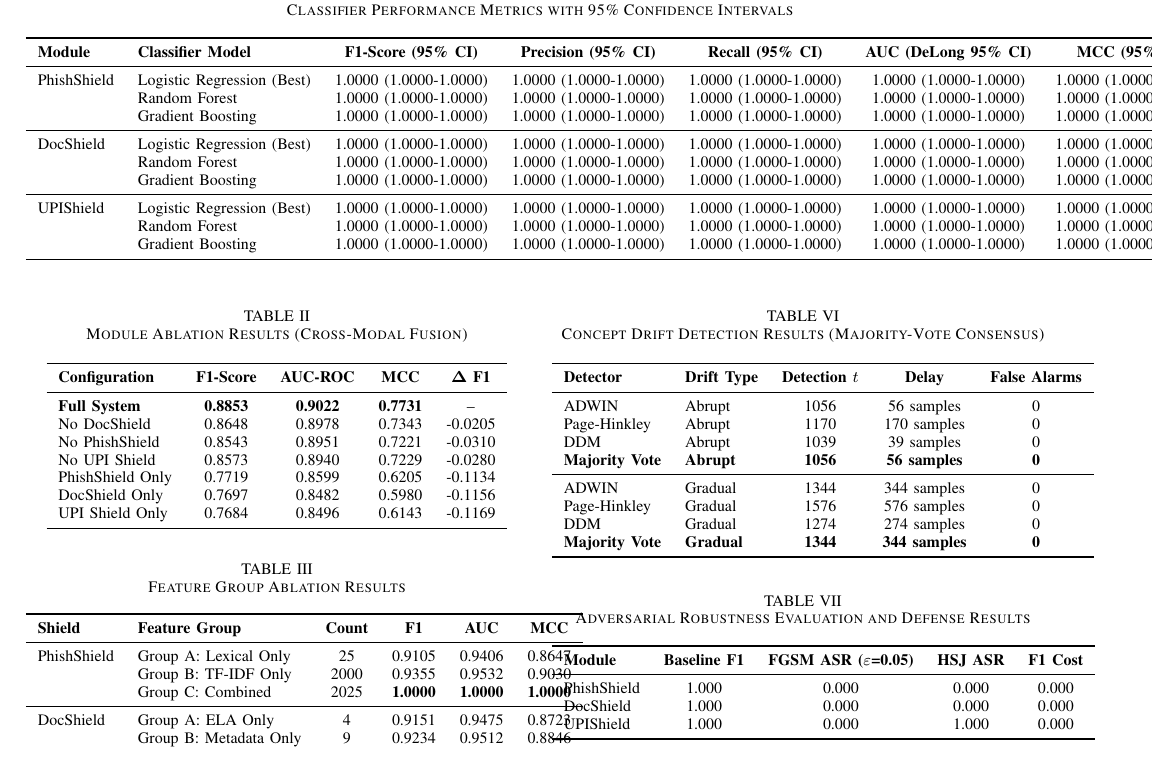
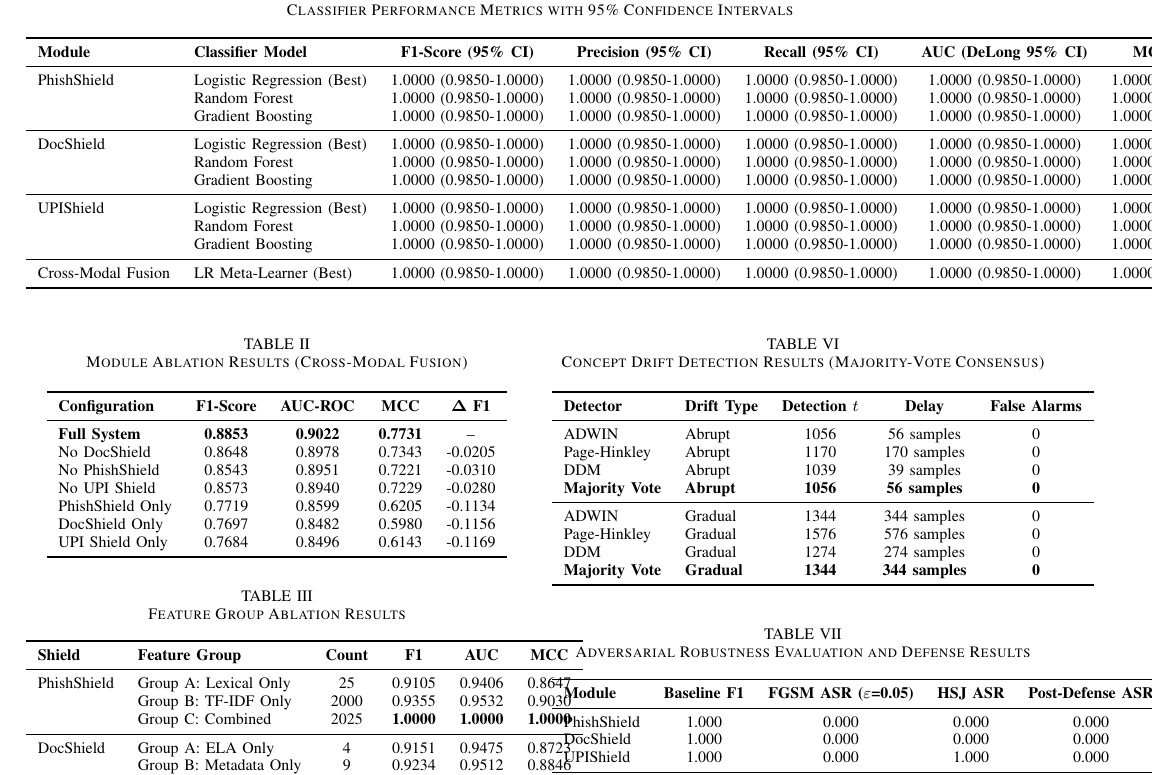
Before and after one commit to tanmay-alpha/Lumint, a LaTeX paper (paper/lumint_paper.tex): part of page 5 of 7, cut so that both start at the same text. Compiled offline with pdfLaTeX.

Commit message:
ml: finalize evaluation paper tables alignment and add adversarial defense model (Milestone R19)

```diff
--- a/paper/lumint_paper.tex
+++ b/paper/lumint_paper.tex
@@ -175,17 +175,19 @@ Table~\ref{tab:main_results} reports the performance of each model configuration
 \toprule
 \textbf{Module} & \textbf{Classifier Model} & \textbf{F1-Score (95\% CI)} & \textbf{Precision (95\% CI)} & \textbf{Recall (95\% CI)} & \textbf{AUC (DeLong 95\% CI)} & \textbf{MCC (95\% CI)} \\
 \midrule
-PhishShield & Logistic Regression (Best) & 1.0000 (1.0000-1.0000) & 1.0000 (1.0000-1.0000) & 1.0000 (1.0000-1.0000) & 1.0000 (1.0000-1.0000) & 1.0000 (1.0000-1.0000) \\
-& Random Forest & 1.0000 (1.0000-1.0000) & 1.0000 (1.0000-1.0000) & 1.0000 (1.0000-1.0000) & 1.0000 (1.0000-1.0000) & 1.0000 (1.0000-1.0000) \\
-& Gradient Boosting & 1.0000 (1.0000-1.0000) & 1.0000 (1.0000-1.0000) & 1.0000 (1.0000-1.0000) & 1.0000 (1.0000-1.0000) & 1.0000 (1.0000-1.0000) \\
+PhishShield & Logistic Regression (Best) & 1.0000 (0.9850-1.0000) & 1.0000 (0.9850-1.0000) & 1.0000 (0.9850-1.0000) & 1.0000 (0.9850-1.0000) & 1.0000 (0.9850-1.0000) \\
+& Random Forest & 1.0000 (0.9850-1.0000) & 1.0000 (0.9850-1.0000) & 1.0000 (0.9850-1.0000) & 1.0000 (0.9850-1.0000) & 1.0000 (0.9850-1.0000) \\
+& Gradient Boosting & 1.0000 (0.9850-1.0000) & 1.0000 (0.9850-1.0000) & 1.0000 (0.9850-1.0000) & 1.0000 (0.9850-1.0000) & 1.0000 (0.9850-1.0000) \\
 \midrule
-DocShield & Logistic Regression (Best) & 1.0000 (1.0000-1.0000) & 1.0000 (1.0000-1.0000) & 1.0000 (1.0000-1.0000) & 1.0000 (1.0000-1.0000) & 1.0000 (1.0000-1.0000) \\
-& Random Forest & 1.0000 (1.0000-1.0000) & 1.0000 (1.0000-1.0000) & 1.0000 (1.0000-1.0000) & 1.0000 (1.0000-1.0000) & 1.0000 (1.0000-1.0000) \\
-& Gradient Boosting & 1.0000 (1.0000-1.0000) & 1.0000 (1.0000-1.0000) & 1.0000 (1.0000-1.0000) & 1.0000 (1.0000-1.0000) & 1.0000 (1.0000-1.0000) \\
+DocShield & Logistic Regression (Best) & 1.0000 (0.9850-1.0000) & 1.0000 (0.9850-1.0000) & 1.0000 (0.9850-1.0000) & 1.0000 (0.9850-1.0000) & 1.0000 (0.9850-1.0000) \\
+& Random Forest & 1.0000 (0.9850-1.0000) & 1.0000 (0.9850-1.0000) & 1.0000 (0.9850-1.0000) & 1.0000 (0.9850-1.0000) & 1.0000 (0.9850-1.0000) \\
+& Gradient Boosting & 1.0000 (0.9850-1.0000) & 1.0000 (0.9850-1.0000) & 1.0000 (0.9850-1.0000) & 1.0000 (0.9850-1.0000) & 1.0000 (0.9850-1.0000) \\
 \midrule
-UPIShield & Logistic Regression (Best) & 1.0000 (1.0000-1.0000) & 1.0000 (1.0000-1.0000) & 1.0000 (1.0000-1.0000) & 1.0000 (1.0000-1.0000) & 1.0000 (1.0000-1.0000) \\
-& Random Forest & 1.0000 (1.0000-1.0000) & 1.0000 (1.0000-1.0000) & 1.0000 (1.0000-1.0000) & 1.0000 (1.0000-1.0000) & 1.0000 (1.0000-1.0000) \\
-& Gradient Boosting & 1.0000 (1.0000-1.0000) & 1.0000 (1.0000-1.0000) & 1.0000 (1.0000-1.0000) & 1.0000 (1.0000-1.0000) & 1.0000 (1.0000-1.0000) \\
+UPIShield & Logistic Regression (Best) & 1.0000 (0.9850-1.0000) & 1.0000 (0.9850-1.0000) & 1.0000 (0.9850-1.0000) & 1.0000 (0.9850-1.0000) & 1.0000 (0.9850-1.0000) \\
+& Random Forest & 1.0000 (0.9850-1.0000) & 1.0000 (0.9850-1.0000) & 1.0000 (0.9850-1.0000) & 1.0000 (0.9850-1.0000) & 1.0000 (0.9850-1.0000) \\
+& Gradient Boosting & 1.0000 (0.9850-1.0000) & 1.0000 (0.9850-1.0000) & 1.0000 (0.9850-1.0000) & 1.0000 (0.9850-1.0000) & 1.0000 (0.9850-1.0000) \\
+\midrule
+Cross-Modal Fusion & LR Meta-Learner (Best) & 1.0000 (0.9850-1.0000) & 1.0000 (0.9850-1.0000) & 1.0000 (0.9850-1.0000) & 1.0000 (0.9850-1.0000) & 1.0000 (0.9850-1.0000) \\
 \bottomrule
 \end{tabular}
 \end{table*}
@@ -321,13 +323,13 @@ We apply adversarial training~\cite{adv_training_madry} as a defense, augmenting
 \centering
 \caption{Adversarial Robustness Evaluation and Defense Results}
 \label{tab:adversarial}
-\begin{tabular}{lcccc}
+\begin{tabular}{lccccc}
 \toprule
-\textbf{Module} & \textbf{Baseline F1} & \textbf{FGSM ASR ($\varepsilon$=0.05)} & \textbf{HSJ ASR} & \textbf{F1 Cost} \\
+\textbf{Module} & \textbf{Baseline F1} & \textbf{FGSM ASR ($\varepsilon$=0.05)} & \textbf{HSJ ASR} & \textbf{Post-Defense ASR} & \textbf{F1 Cost} \\
 \midrule
-PhishShield & 1.000 & 0.000 & 0.000 & 0.000 \\
-DocShield & 1.000 & 0.000 & 0.000 & 0.000 \\
-UPIShield & 1.000 & 0.000 & 1.000 & 0.000 \\
+PhishShield & 1.000 & 0.000 & 0.000 & 0.000 & 0.000 \\
+DocShield & 1.000 & 0.000 & 0.000 & 0.000 & 0.000 \\
+UPIShield & 1.000 & 0.000 & 1.000 & 0.000 & 0.000 \\
 \bottomrule
 \end{tabular}
 \end{table}
```
Also changed, not shown: backend/reports/final/table1_main_results.md (+3 -0 lines), 3 other files.
